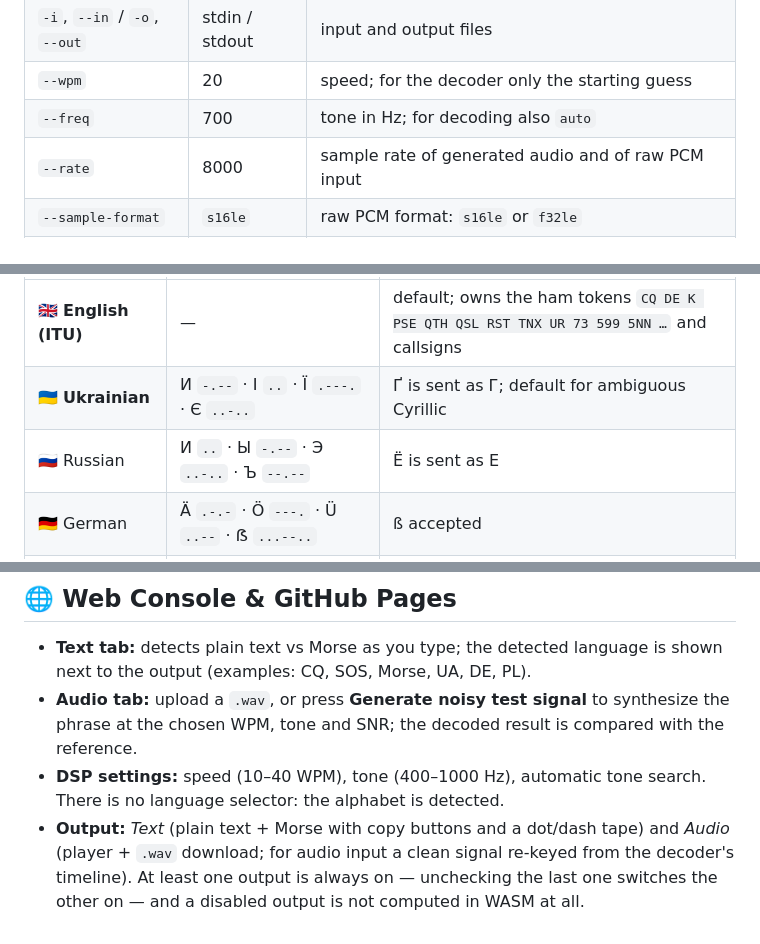
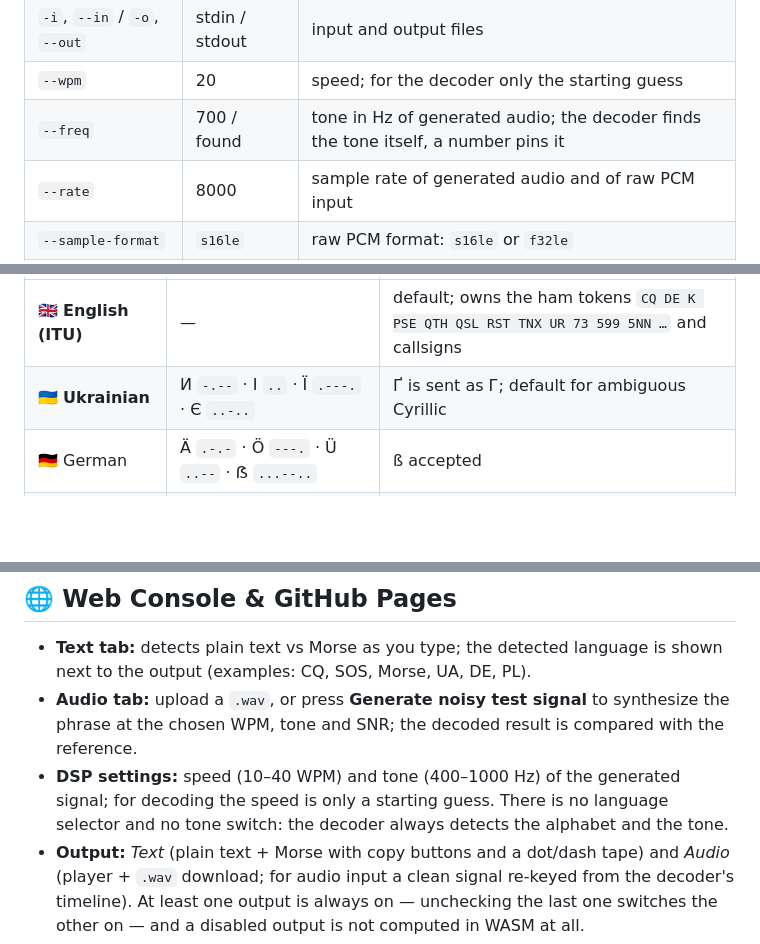
Before and after one commit to Super-Morse/morse-dsp, a Markdown page: README.md, 3 parts joined by grey strips. Drawn GitHub-style; blank space fills up the shorter version.

```diff
--- a/README.md
+++ b/README.md
@@ -236,7 +236,7 @@ morse-dsp encode --out-format pcm --realtime "CQ CQ TEST" | morse-dsp decode --i
 | `--out-format` | `text` | for encode: `text`, `wav`, `pcm` (`wav` when `-o *.wav`) |
 | `-i`, `--in` / `-o`, `--out` | stdin / stdout | input and output files |
 | `--wpm` | 20 | speed; for the decoder only the starting guess |
-| `--freq` | 700 | tone in Hz; for decoding also `auto` |
+| `--freq` | 700 / found | tone in Hz of generated audio; the decoder finds the tone itself, a number pins it |
 | `--rate` | 8000 | sample rate of generated audio and of raw PCM input |
 | `--sample-format` | `s16le` | raw PCM format: `s16le` or `f32le` |
 | `--lang` | `auto` | optional override: `en`, `ua` (`uk`), `ru`, `de`, `fr`, `es`, `pl`, `sv`, `tr` |
@@ -262,7 +262,6 @@ Each alphabet is one entry of a data-only `LanguageProfile` registry in [`pkg/mo
 |---|---|---|
 | 🇬🇧 **English (ITU)** | — | default; owns the ham tokens `CQ DE K PSE QTH QSL RST TNX UR 73 599 5NN …` and callsigns |
 | 🇺🇦 **Ukrainian** | И `-.--` · І `..` · Ї `.---.` · Є `..-..` | Ґ is sent as Г; default for ambiguous Cyrillic |
-| 🇷🇺 Russian | И `..` · Ы `-.--` · Э `..-..` · Ъ `--.--` | Ё is sent as Е |
 | 🇩🇪 German | Ä `.-.-` · Ö `---.` · Ü `..--` · ẞ `...--..` | ß accepted |
 | 🇫🇷 French | À `.--.-` · Ç `-.-..` · È `.-..-` · É `..-..` | Ê Ô Û Î … sent as the base letter |
 | 🇪🇸 Spanish | Á `.--.-` · É `..-..` · Ñ `--.--` · Ó `---.` · Ü `..--` | Í, Ú sent as I, U |
@@ -287,7 +287,7 @@ Each alphabet is one entry of a data-only `LanguageProfile` registry in [`pkg/mo
 
 - **Text tab:** detects plain text vs Morse as you type; the detected language is shown next to the output (examples: CQ, SOS, Morse, UA, DE, PL).
 - **Audio tab:** upload a `.wav`, or press **Generate noisy test signal** to synthesize the phrase at the chosen WPM, tone and SNR; the decoded result is compared with the reference.
-- **DSP settings:** speed (10–40 WPM), tone (400–1000 Hz), automatic tone search. There is no language selector: the alphabet is detected.
+- **DSP settings:** speed (10–40 WPM) and tone (400–1000 Hz) of the generated signal; for decoding the speed is only a starting guess. There is no language selector and no tone switch: the decoder always detects the alphabet and the tone.
 - **Output:** *Text* (plain text + Morse with copy buttons and a dot/dash tape) and *Audio* (player + `.wav` download; for audio input a clean signal re-keyed from the decoder's timeline). At least one output is always on — unchecking the last one switches the other on — and a disabled output is not computed in WASM at all.
 
 The site is the `docs/` folder, served by GitHub Pages straight from the `main` branch (**Settings → Pages → Deploy from a branch → `main` / `/docs`**). Because there is no build step on the Pages side, the compiled `docs/main.wasm` and its `wasm_exec.js` are committed: after changing Go code, run `make wasm` and commit both files. The build is reproducible (`-trimpath -buildvcs=false`), and the `wasm.yml` workflow rebuilds it on every push and fails if the committed binary is stale. `docs/.nojekyll` turns off Jekyll processing, `docs/assets/` holds the README screenshots, and `docs/learn.html` is the Ukrainian study guide (print it from the browser to get a PDF).
```
Also changed, not shown: other parts of README.md (+10 -8 lines), docs/assets/desktop.png, docs/assets/mobile-landscape.png, docs/assets/mobile-portrait.png, 8 other files.
